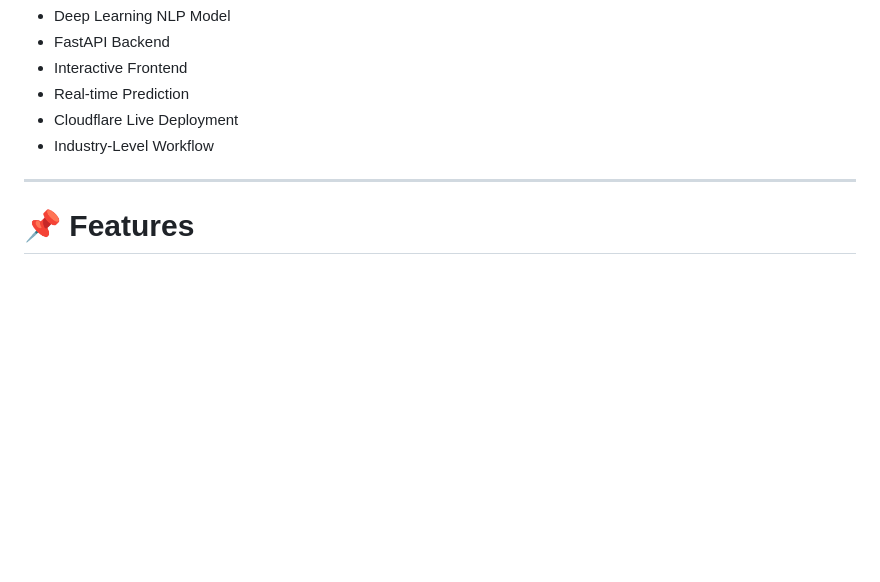
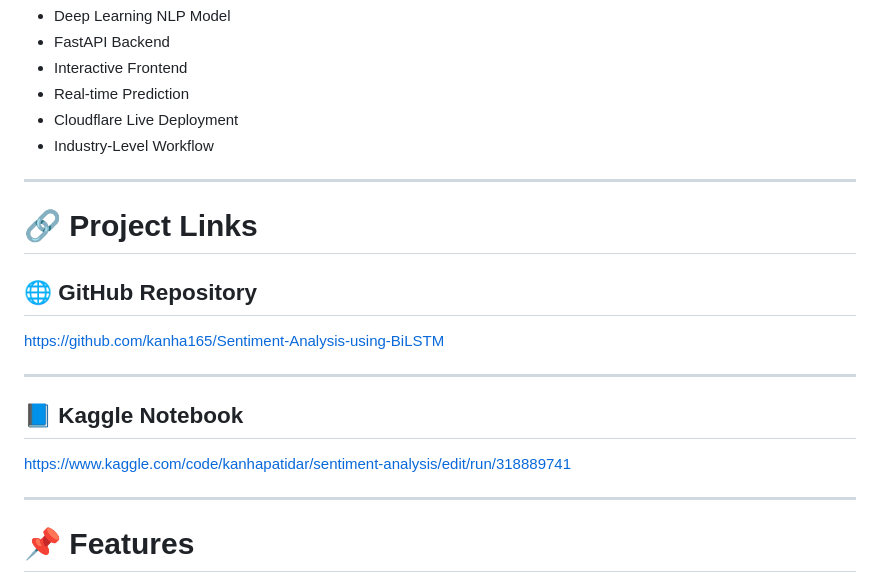
Before and after one commit to kanha165/Sentiment-Analysis-using-BiLSTM, a Markdown page: README.md, the part around one of its changes. Drawn GitHub-style; blank space fills up the shorter version.

```diff
--- a/README.md
+++ b/README.md
@@ -10,6 +10,20 @@ This project includes:
 - Real-time Prediction
 - Cloudflare Live Deployment
 - Industry-Level Workflow
+
+---
+
+# 🔗 Project Links
+
+## 🌐 GitHub Repository
+
+https://github.com/kanha165/Sentiment-Analysis-using-BiLSTM
+
+---
+
+## 📘 Kaggle Notebook
+
+https://www.kaggle.com/code/kanhapatidar/sentiment-analysis/edit/run/318889741
 
 ---
 
```
Also changed, not shown: other parts of README.md (+31 -9 lines).
